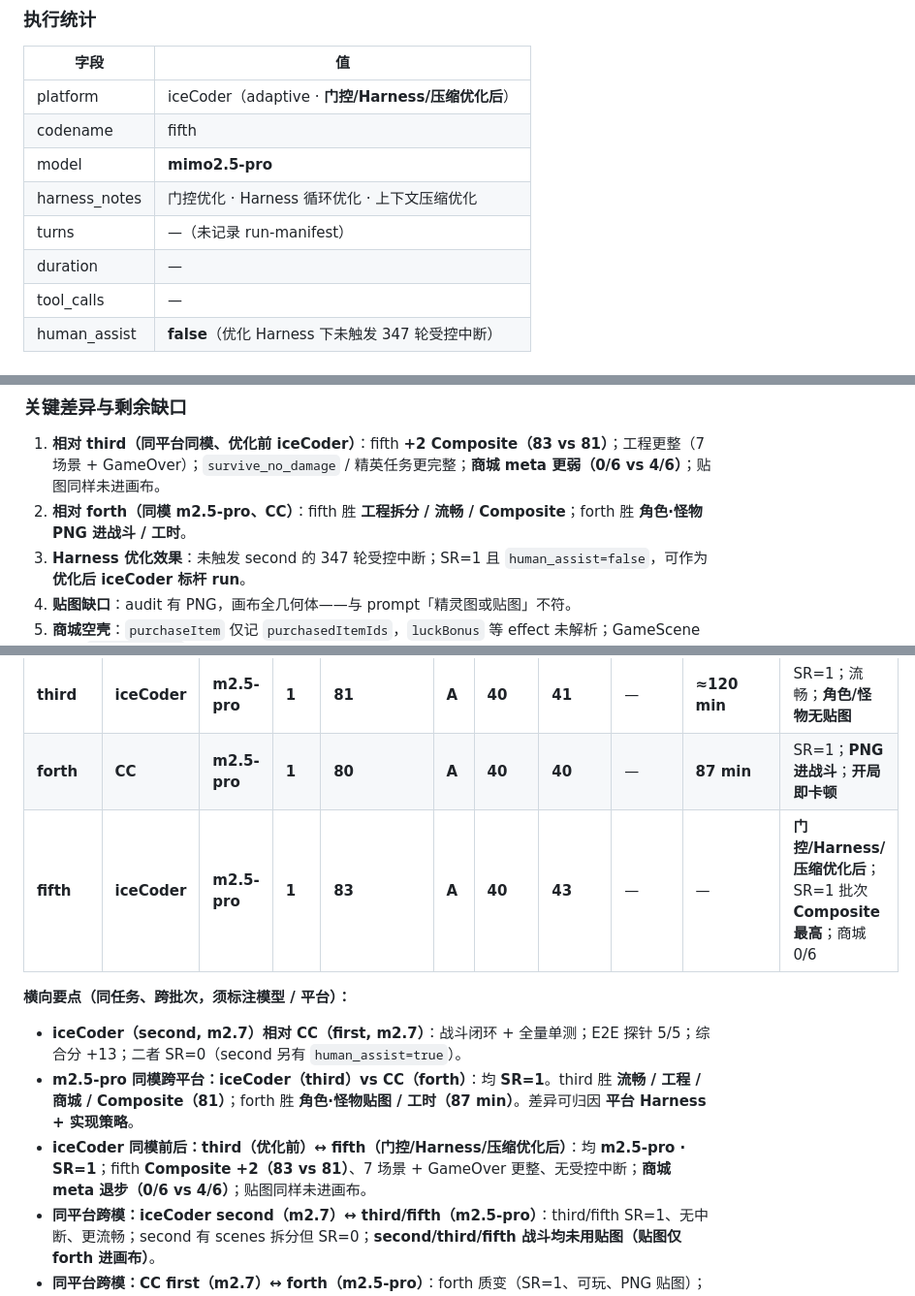
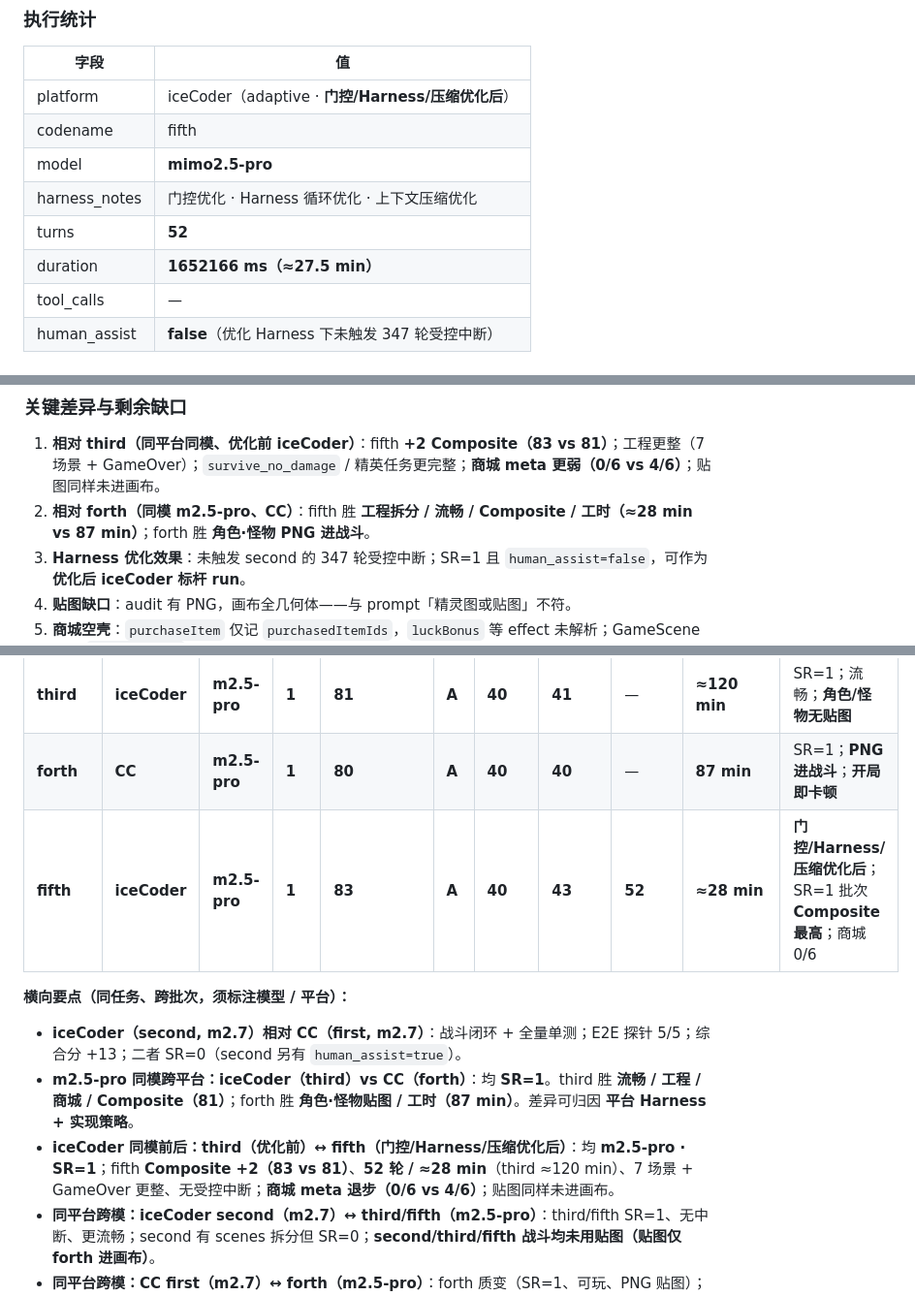
Before and after one commit to lbiceman/iceCoder, a Markdown page: benchMark/reports/implement-spellbrigade-survivor.md, 3 parts joined by grey strips. Shown at 97% size. GitHub-like rendering.

Commit message:
docs: 更新文档

```diff
--- a/benchMark/reports/implement-spellbrigade-survivor.md
+++ b/benchMark/reports/implement-spellbrigade-survivor.md
@@ -659,8 +659,8 @@ Playwright `webServer.url` 探针为 `http://127.0.0.1:4173`，而 `vite preview
 | codename | fifth |
 | model | **mimo2.5-pro** |
 | harness_notes | 门控优化 · Harness 循环优化 · 上下文压缩优化 |
-| turns | —（未记录 run-manifest） |
-| duration | — |
+| turns | **52** |
+| duration | **1652166 ms（≈27.5 min）** |
 | tool_calls | — |
 | human_assist | **false**（优化 Harness 下未触发 347 轮受控中断） |
 
@@ -702,7 +702,7 @@ Playwright `webServer.url` 探针为 `http://127.0.0.1:4173`，而 `vite preview
 ### 关键差异与剩余缺口
 
 1. **相对 third（同平台同模、优化前 iceCoder）**：fifth **+2 Composite（83 vs 81）**；工程更整（7 场景 + GameOver）；`survive_no_damage` / 精英任务更完整；**商城 meta 更弱（0/6 vs 4/6）**；贴图同样未进画布。
-2. **相对 forth（同模 m2.5-pro、CC）**：fifth 胜 **工程拆分 / 流畅 / Composite**；forth 胜 **角色·怪物 PNG 进战斗 / 工时**。
+2. **相对 forth（同模 m2.5-pro、CC）**：fifth 胜 **工程拆分 / 流畅 / Composite / 工时（≈28 min vs 87 min）**；forth 胜 **角色·怪物 PNG 进战斗**。
 3. **Harness 优化效果**：未触发 second 的 347 轮受控中断；SR=1 且 `human_assist=false`，可作为 **优化后 iceCoder 标杆 run**。
 4. **贴图缺口**：audit 有 PNG，画布全几何体——与 prompt「精灵图或贴图」不符。
 5. **商城空壳**：`purchaseItem` 仅记 `purchasedItemIds`，`luckBonus` 等 effect 未解析；GameScene 写死 `DEFAULT_LUCK`。
@@ -732,13 +732,13 @@ Playwright `webServer.url` 探针为 `http://127.0.0.1:4173`，而 `vite preview
 | second | **iceCoder** | m2.7 | 0 | 72 | B | 32 | 40 | **347** | — | 347 轮受控中断；战斗可玩；E2E 命令失败 |
 | **third** | **iceCoder** | **m2.5-pro** | **1** | **81** | **A** | **40** | **41** | — | **≈120 min** | SR=1；流畅；**角色/怪物无贴图** |
 | **forth** | **CC** | **m2.5-pro** | **1** | **80** | **A** | **40** | **40** | — | **87 min** | SR=1；**PNG 进战斗**；**开局即卡顿** |
-| **fifth** | **iceCoder** | **m2.5-pro** | **1** | **83** | **A** | **40** | **43** | — | — | **门控/Harness/压缩优化后**；SR=1 批次 **Composite 最高**；商城 0/6 |
+| **fifth** | **iceCoder** | **m2.5-pro** | **1** | **83** | **A** | **40** | **43** | **52** | **≈28 min** | **门控/Harness/压缩优化后**；SR=1 批次 **Composite 最高**；商城 0/6 |
 
 **横向要点（同任务、跨批次，须标注模型 / 平台）：**
 
 - **iceCoder（second, m2.7）相对 CC（first, m2.7）**：战斗闭环 + 全量单测；E2E 探针 5/5；综合分 +13；二者 SR=0（second 另有 `human_assist=true`）。
 - **m2.5-pro 同模跨平台：iceCoder（third）vs CC（forth）**：均 **SR=1**。third 胜 **流畅 / 工程 / 商城 / Composite（81）**；forth 胜 **角色·怪物贴图 / 工时（87 min）**。差异可归因 **平台 Harness + 实现策略**。
-- **iceCoder 同模前后：third（优化前）↔ fifth（门控/Harness/压缩优化后）**：均 **m2.5-pro · SR=1**；fifth **Composite +2（83 vs 81）**、7 场景 + GameOver 更整、无受控中断；**商城 meta 退步（0/6 vs 4/6）**；贴图同样未进画布。
+- **iceCoder 同模前后：third（优化前）↔ fifth（门控/Harness/压缩优化后）**：均 **m2.5-pro · SR=1**；fifth **Composite +2（83 vs 81）**、**52 轮 / ≈28 min**（third ≈120 min）、7 场景 + GameOver 更整、无受控中断；**商城 meta 退步（0/6 vs 4/6）**；贴图同样未进画布。
 - **同平台跨模：iceCoder second（m2.7）↔ third/fifth（m2.5-pro）**：third/fifth SR=1、无中断、更流畅；second 有 scenes 拆分但 SR=0；**second/third/fifth 战斗均未用贴图（贴图仅 forth 进画布）**。
 - **同平台跨模：CC first（m2.7）↔ forth（m2.5-pro）**：forth 质变（SR=1、可玩、PNG 贴图）；first 不可玩。
 - **玩家体感**：third = **功能 A + 流畅 A + 视觉 C**；forth = **功能 A + 视觉 A + 性能 C**；**fifth = 功能 A + 流畅 A− + 视觉 C + 工程 A**。
```
